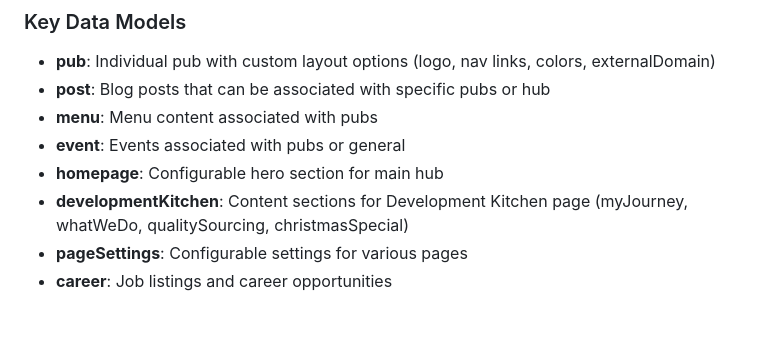
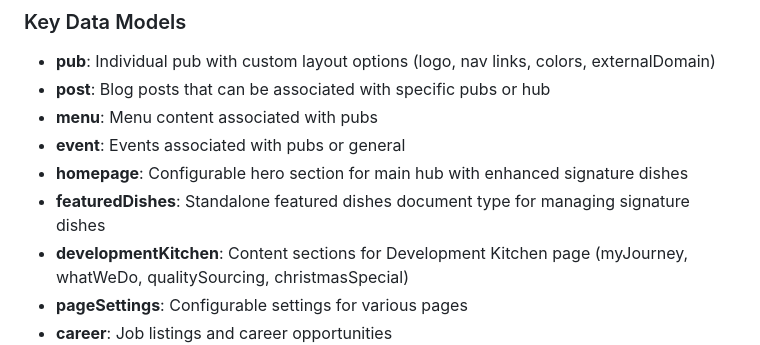
Before and after one commit to mattboostkit/WHPubs, a Markdown page: CLAUDE.md, the part around the change. GitHub-like rendering; blank space fills up the shorter version.

Commit message:
Update /Users/mattwest/Desktop/projects/WHPubs/CLAUDE.md\n\nAuto-committed by Claude Code at 2025-08-14 15:42:11

```diff
--- a/CLAUDE.md
+++ b/CLAUDE.md
@@ -58,7 +58,8 @@ npm run create-sample-posts  # Create sample blog posts
 - **post**: Blog posts that can be associated with specific pubs or hub
 - **menu**: Menu content associated with pubs
 - **event**: Events associated with pubs or general
-- **homepage**: Configurable hero section for main hub
+- **homepage**: Configurable hero section for main hub with enhanced signature dishes
+- **featuredDishes**: Standalone featured dishes document type for managing signature dishes
 - **developmentKitchen**: Content sections for Development Kitchen page (myJourney, whatWeDo, qualitySourcing, christmasSpecial)
 - **pageSettings**: Configurable settings for various pages
 - **career**: Job listings and career opportunities
```
